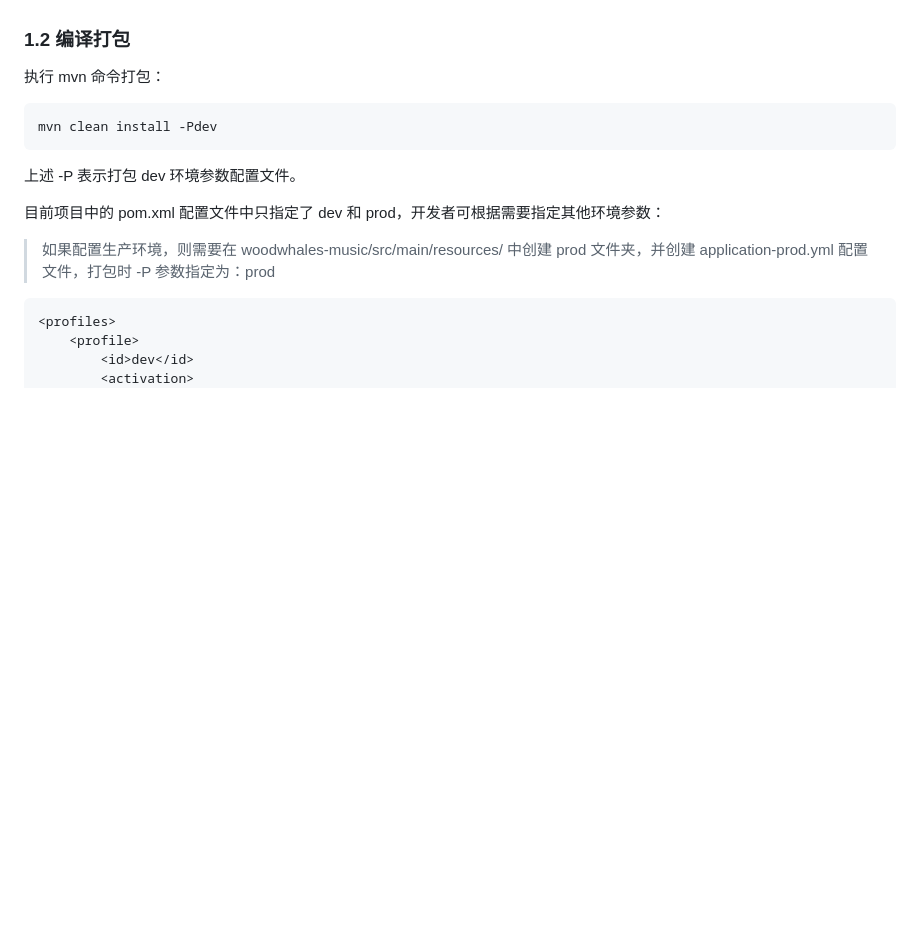
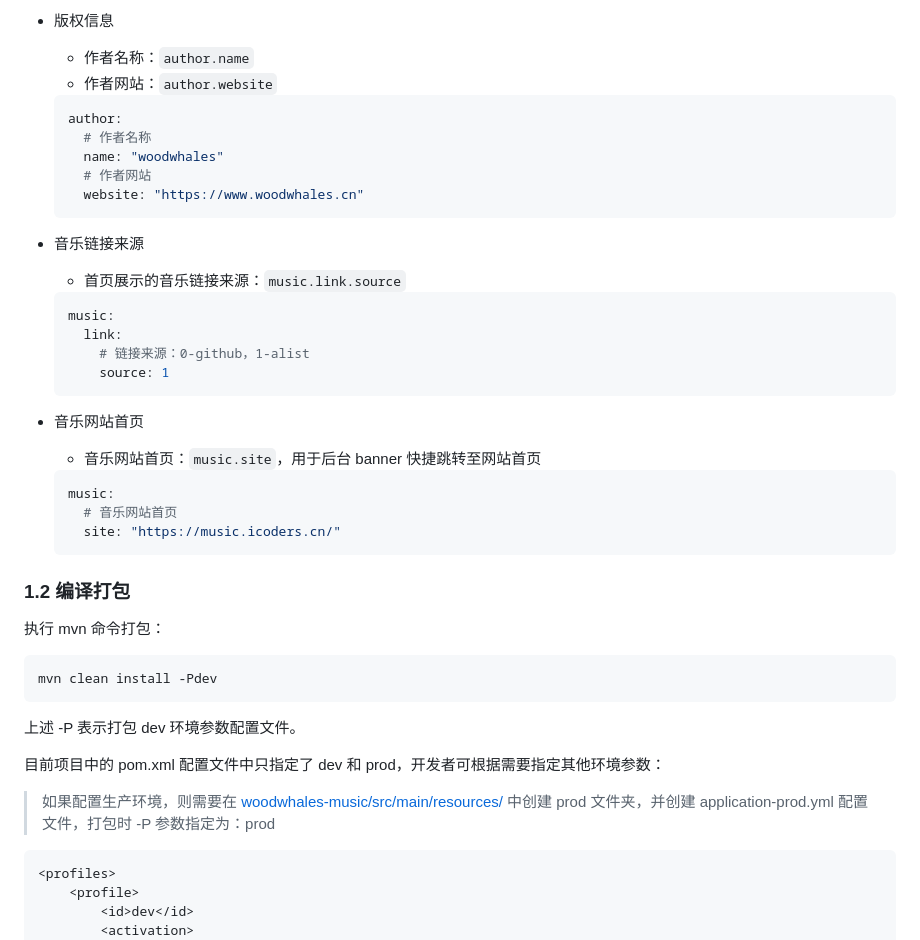
Before and after one commit to woodwhales/woodwhales-music, a Markdown page: README.md, the part around the change printed below. Drawn GitHub-style; blank space fills up the shorter version.

````diff
--- a/README.md
+++ b/README.md
@@ -48,3 +97,35 @@
+- 版权信息
+
+    - 作者名称：`author.name`
+    - 作者网站：`author.website`
+
+    ```yaml
+    author:
+      # 作者名称
+      name: "woodwhales"
+      # 作者网站
+      website: "https://www.woodwhales.cn"
+    ```
+
+- 音乐链接来源
+
+    - 首页展示的音乐链接来源：`music.link.source`
+
+    ```yaml
+    music:
+      link:
+        # 链接来源：0-github，1-alist
+        source: 1
+    ```
+- 音乐网站首页
+
+    - 音乐网站首页：`music.site`，用于后台 banner 快捷跳转至网站首页
+
+    ```yaml
+    music:
+      # 音乐网站首页
+      site: "https://music.icoders.cn/"
+    ```
 
 ### 1.2 编译打包
 
@@ -58,7 +139,7 @@ mvn clean install -Pdev
 
 目前项目中的 pom.xml 配置文件中只指定了 dev 和 prod，开发者可根据需要指定其他环境参数：
 
-> 如果配置生产环境，则需要在 woodwhales-music/src/main/resources/ 中创建 prod 文件夹，并创建 application-prod.yml 配置文件，打包时 -P 参数指定为：prod
+> 如果配置生产环境，则需要在 [woodwhales-music/src/main/resources/](https://github.com/woodwhales/woodwhales-music/tree/master/src/main/resources) 中创建 prod 文件夹，并创建 application-prod.yml 配置文件，打包时 -P 参数指定为：prod
 
 ```xml
 <profiles>
````
Also changed, not shown: other parts of README.md (+54 -5 lines).
